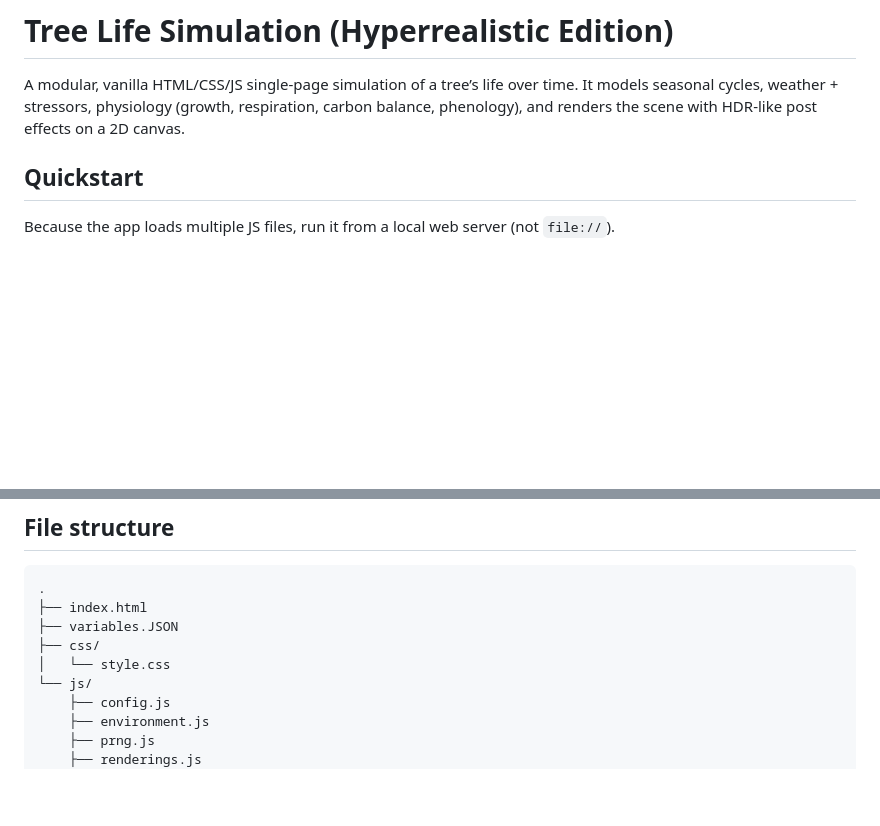
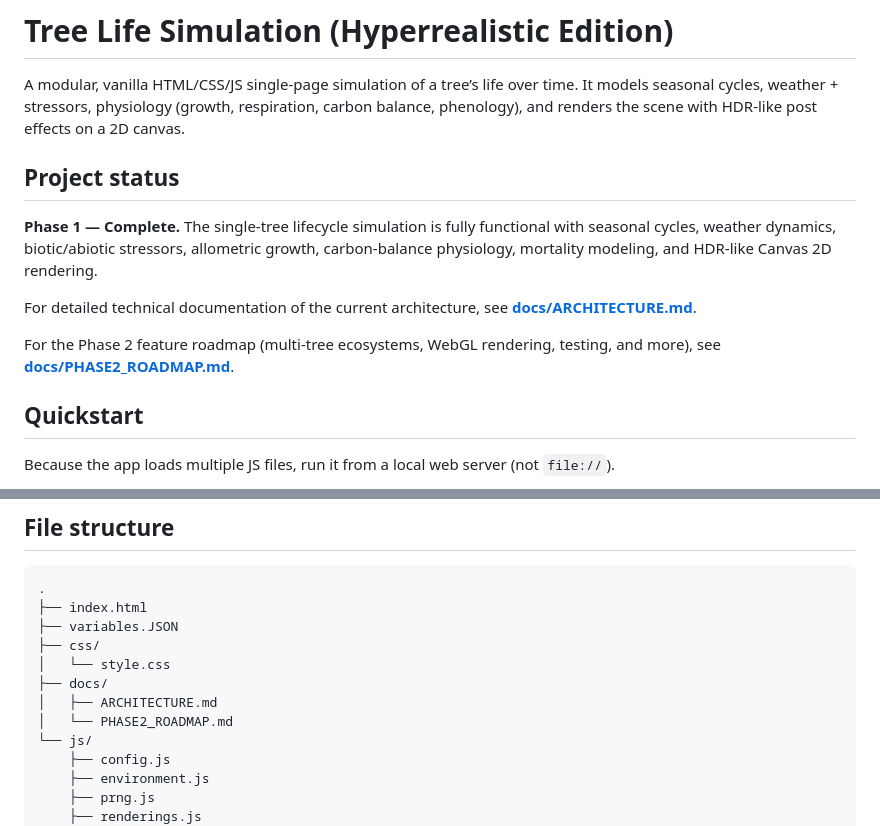
Before and after one commit to kamrankhan78694/TreeLifeSimulation, a Markdown page: README.md, 2 parts joined by grey strips. Rendered like a GitHub page; blank space fills up the shorter version.

```diff
--- a/README.md
+++ b/README.md
@@ -1,6 +1,14 @@
 # Tree Life Simulation (Hyperrealistic Edition)
 
 A modular, vanilla HTML/CSS/JS single-page simulation of a tree’s life over time. It models seasonal cycles, weather + stressors, physiology (growth, respiration, carbon balance, phenology), and renders the scene with HDR-like post effects on a 2D canvas.
+
+## Project status
+
+**Phase 1 — Complete.** The single-tree lifecycle simulation is fully functional with seasonal cycles, weather dynamics, biotic/abiotic stressors, allometric growth, carbon-balance physiology, mortality modeling, and HDR-like Canvas 2D rendering.
+
+For detailed technical documentation of the current architecture, see **[docs/ARCHITECTURE.md](docs/ARCHITECTURE.md)**.
+
+For the Phase 2 feature roadmap (multi-tree ecosystems, WebGL rendering, testing, and more), see **[docs/PHASE2_ROADMAP.md](docs/PHASE2_ROADMAP.md)**.
 
 ## Quickstart
 
@@ -25,6 +33,9 @@ Notes:
 ├── variables.JSON
 ├── css/
 │   └── style.css
+├── docs/
+│   ├── ARCHITECTURE.md
+│   └── PHASE2_ROADMAP.md
 └── js/
     ├── config.js
     ├── environment.js
```
Also changed, not shown: docs/ARCHITECTURE.md (added, +415 -0 lines), docs/PHASE2_ROADMAP.md (added, +283 -0 lines).
